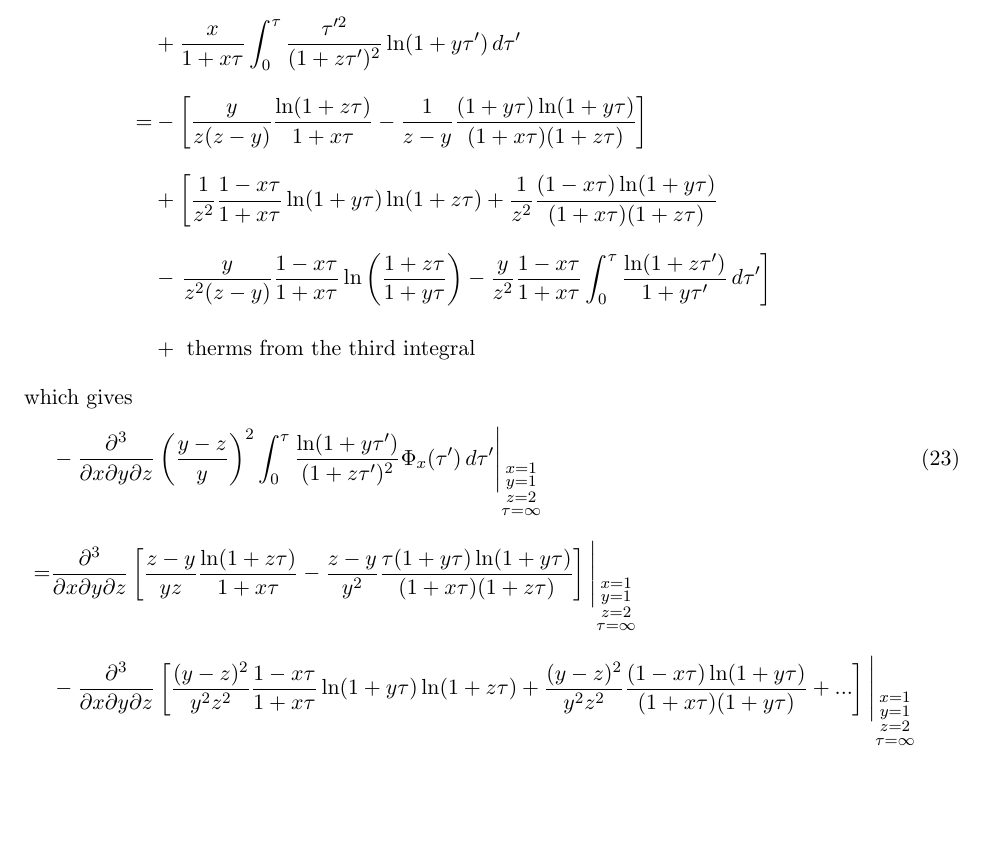
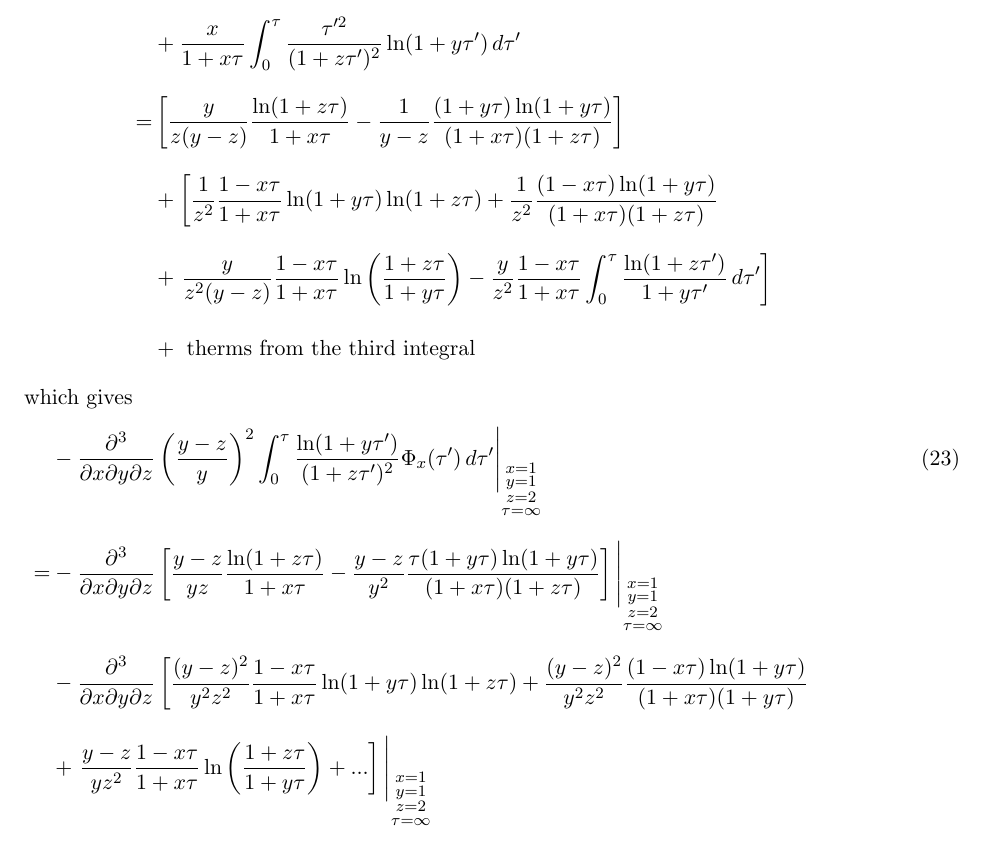
Before and after one commit to alyulina/linkage-equilibrium, a LaTeX document (notes/small_rho.tex): part of page 4 of 5, cut so that both start at the same text, the shorter picture padded with empty space. Compiled offline with pdfLaTeX.

Commit message:
Notes updated

```diff
--- a/notes/small_rho.tex
+++ b/notes/small_rho.tex
@@ -188,10 +193,11 @@ which gives
     \quad& -\frac{\partial^3}{\partial x \partial y \partial z} \left(\frac{y-z}{y}\right)^2 \int_0^{\tau} \frac{\ln(1+y\tau')}{(1+z\tau')^2} \Phi_x(\tau') \,d\tau'\Bigg\vert_{\substack{x=1 \\ y=1 \\ z=2 \\ \tau=\infty}} \\\nonumber
     % plugging in the integral form above and multiplying by the prefactor
     % first integral out of the three above
-    =&{} \frac{\partial^3}{\partial x \partial y \partial  z} \left[\frac{z-y}{yz}\frac{\ln(1+z\tau)}{1+x\tau} - \frac{z-y}{y^2}\frac{\tau(1+y\tau)\ln(1+y\tau)}{(1+x\tau)(1+z\tau)}\right]\Bigg\vert_{\substack{x=1 \\ y=1 \\ z=2 \\ \tau=\infty}} \\\nonumber
+    =&{} -\frac{\partial^3}{\partial x \partial y \partial  z} \left[\frac{y-z}{yz}\frac{\ln(1+z\tau)}{1+x\tau} - \frac{y-z}{y^2}\frac{\tau(1+y\tau)\ln(1+y\tau)}{(1+x\tau)(1+z\tau)}\right]\Bigg\vert_{\substack{x=1 \\ y=1 \\ z=2 \\ \tau=\infty}} \\\nonumber
     % second integral, be careful w/ signs!
     &- \frac{\partial^3}{\partial x \partial y \partial  z} \left[\frac{(y-z)^2}{y^2z^2}\frac{1-x\tau}{1+x\tau}\ln(1+y\tau)\ln(1+z\tau)
-    + \frac{(y-z)^2}{y^2z^2}\frac{(1-x\tau)\ln(1+y\tau)}{(1+x\tau)(1+y\tau)} + ...\right]\Bigg\vert_{\substack{x=1 \\ y=1 \\ z=2 \\ \tau=\infty}} \\\nonumber
+    + \frac{(y-z)^2}{y^2z^2}\frac{(1-x\tau)\ln(1+y\tau)}{(1+x\tau)(1+y\tau)} \right. \\\nonumber
+    &+ \left. \frac{y-z}{yz^2}\frac{1-x\tau}{1+x\tau} \ln\left(\frac{1+z\tau}{1+y\tau}\right)  + ...\right]\Bigg\vert_{\substack{x=1 \\ y=1 \\ z=2 \\ \tau=\infty}} \\\nonumber
     % third integral
     &+ \frac{\partial^3}{\partial x \partial y \partial  z} \left[\textrm{terms from the third integral}\right]\Bigg\vert_{\substack{x=1 \\ y=1 \\ z=2 \\ \tau=\infty}} \\\nonumber
     % taking derivatives
@@ -207,7 +213,9 @@ which gives
     - \frac{4}{y^2z^2}\frac{\tau\ln(1+y\tau)}{(1+x\tau)^2(1+z\tau)}
     - \frac{4(y-z)}{y^3z}\frac{\tau^2\ln(1+y\tau)}{(1+x\tau)^2(1+z\tau)^2} \right. \\\nonumber
     &- \left. \frac{4(y-z)}{yz^3}\frac{\tau^2}{(1+x\tau)^2(1+y\tau)(1+z\tau)}
-    - \frac{2(y-z)^2}{y^2z^2}\frac{\tau^3}{(1+x\tau)^2(1+y\tau)(1+z\tau)^2}
+    - \frac{2(y-z)^2}{y^2z^2}\frac{\tau^3}{(1+x\tau)^2(1+y\tau)(1+z\tau)^2} \right. \\\nonumber
+    &+ \left. \frac{2}{y^2z^2}\frac{\tau}{(1+x\tau)^2}\ln\left(\frac{1+y\tau}{1+z\tau}\right) -\frac{2(y-z)}{y^2z^2}\frac{\tau^2}{(1+x\tau)^2(1+y\tau)(1+z\tau)} \right. \\\nonumber
+    &+ \left. \frac{4}{z^3}\frac{\tau^2}{(1+x\tau)^2(1+y\tau)}
     + ...\right]\Bigg\vert_{\substack{x=1 \\ y=1 \\ z=2}} \\\nonumber
     % third
     &+ \lim_{\tau\to\infty} \left[\textrm{terms from the third integral}\right]\Bigg\vert_{\substack{x=1 \\ y=1 \\ z=2}} \\\nonumber
```
Also changed, not shown: notes/small_rho.tex (9 more changed lines).
